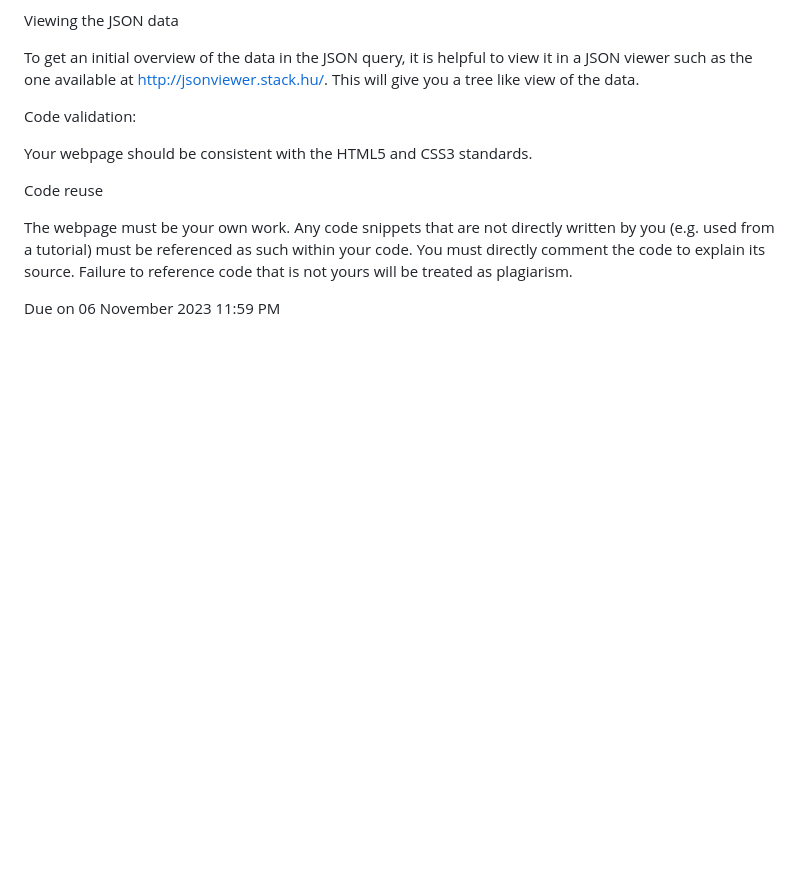
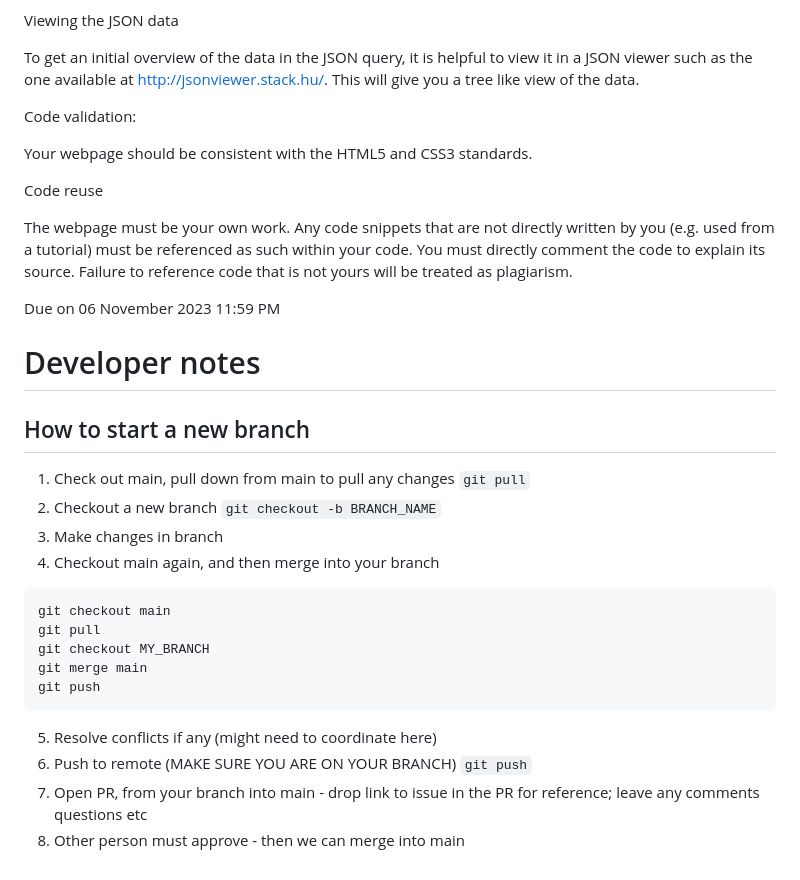
Before and after one commit to eoinmtreacy/US-Senators-Website, a Markdown page: README.md, the part around the change printed below. GitHub-like rendering; blank space fills up the shorter version.

````diff
--- a/README.md
+++ b/README.md
@@ -90,3 +128,25 @@ Code reuse
 The webpage must be your own work. Any code snippets that are not directly written by you (e.g. used from  a tutorial) must be referenced as such within your code. You must directly comment the code to explain its source. Failure to reference code that is not yours will be treated as plagiarism.
 
 Due on 06 November 2023 11:59 PM
+
+
+# Developer notes
+## How to start a new branch
+1. Check out main, pull down from main to pull any changes
+`git pull`
+2. Checkout a new branch
+`git checkout -b BRANCH_NAME`
+3. Make changes in branch
+4. Checkout main again, and then merge into your branch
+```
+git checkout main
+git pull
+git checkout MY_BRANCH
+git merge main
+git push
+```
+5. Resolve conflicts if any (might need to coordinate here)
+6. Push to remote (MAKE SURE YOU ARE ON YOUR BRANCH)
+`git push`
+7. Open PR, from your branch into main - drop link to issue in the PR for reference; leave any comments questions etc
+8. Other person must approve - then we can merge into main
````
Also changed, not shown: other parts of README.md (+61 -23 lines).
